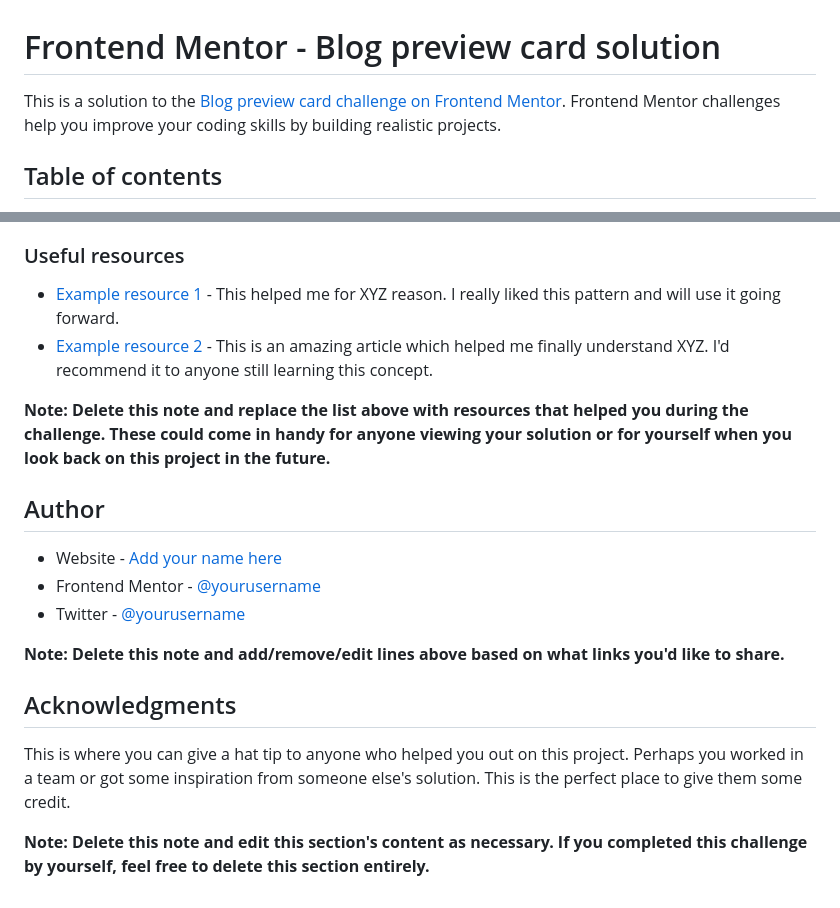
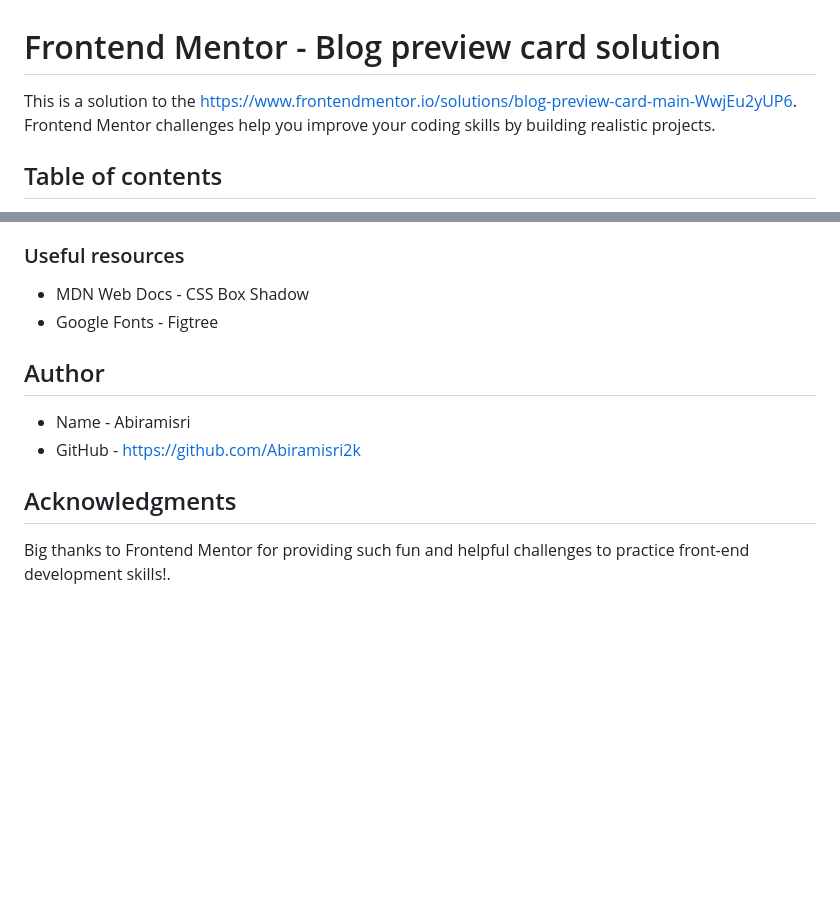
Before and after one commit to Abiramisri2k/Frontend-Mentor-Challenges, a Markdown page: blog-preview-card-main/README.md, 2 parts joined by grey strips. Rendered like a GitHub page; blank space fills up the shorter version.

```diff
--- a/blog-preview-card-main/README.md
+++ b/blog-preview-card-main/README.md
@@ -1,6 +1,6 @@
 # Frontend Mentor - Blog preview card solution
 
-This is a solution to the [Blog preview card challenge on Frontend Mentor](https://www.frontendmentor.io/challenges/blog-preview-card-ckPaj01IcS). Frontend Mentor challenges help you improve your coding skills by building realistic projects.
+This is a solution to the https://www.frontendmentor.io/solutions/blog-preview-card-main-WwjEu2yUP6. Frontend Mentor challenges help you improve your coding skills by building realistic projects.
 
 ## Table of contents
 
@@ -83,21 +72,14 @@ Use this section to outline areas that you want to continue focusing on in futur
 
 ### Useful resources
 
-- [Example resource 1](https://www.example.com) - This helped me for XYZ reason. I really liked this pattern and will use it going forward.
-- [Example resource 2](https://www.example.com) - This is an amazing article which helped me finally understand XYZ. I'd recommend it to anyone still learning this concept.
-
-**Note: Delete this note and replace the list above with resources that helped you during the challenge. These could come in handy for anyone viewing your solution or for yourself when you look back on this project in the future.**
+- MDN Web Docs - CSS Box Shadow
+- Google Fonts - Figtree
 
 ## Author
 
-- Website - [Add your name here](https://www.your-site.com)
-- Frontend Mentor - [@yourusername](https://www.frontendmentor.io/profile/yourusername)
-- Twitter - [@yourusername](https://www.twitter.com/yourusername)
-
-**Note: Delete this note and add/remove/edit lines above based on what links you'd like to share.**
+- Name - Abiramisri
+- GitHub - https://github.com/Abiramisri2k
 
 ## Acknowledgments
 
-This is where you can give a hat tip to anyone who helped you out on this project. Perhaps you worked in a team or got some inspiration from someone else's solution. This is the perfect place to give them some credit.
-
-**Note: Delete this note and edit this section's content as necessary. If you completed this challenge by yourself, feel free to delete this section entirely.**
+Big thanks to Frontend Mentor for providing such fun and helpful challenges to practice front-end development skills!.
```
Also changed, not shown: other parts of blog-preview-card-main/README.md (+21 -32 lines), blog-preview-card-main/assets/images/blog screenshot.png (added).
